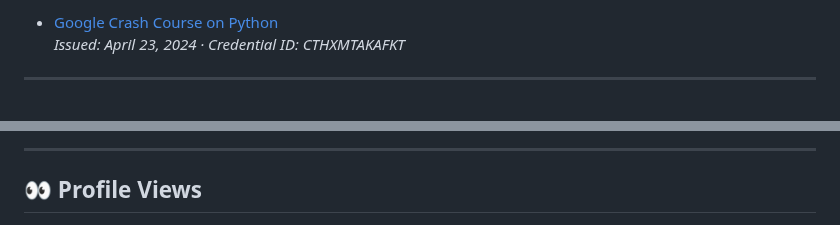
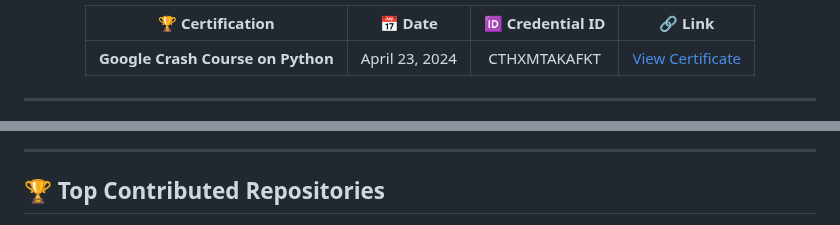
Before and after one commit to sattwik742/sattwik742, a Markdown page: README.md, 2 parts joined by grey strips. GitHub-like rendering.

```diff
--- a/README.md
+++ b/README.md
@@ -49,6 +77,11 @@
 
-- [Google Crash Course on Python](https://www.coursera.org/account/accomplishments/verify/CTHXMTAKAFKT)
-  _Issued: April 23, 2024 · Credential ID: CTHXMTAKAFKT_
+<div align="center">
+
+| 🏆 **Certification** | 📅 **Date** | 🆔 **Credential ID** | 🔗 **Link** |
+|:---:|:---:|:---:|:---:|
+| **Google Crash Course on Python** | April 23, 2024 | CTHXMTAKAFKT | [View Certificate](https://www.coursera.org/account/accomplishments/verify/CTHXMTAKAFKT) |
+
+</div>
 
 ---
 
@@ -70,5 +110,5 @@
 
 ---
 
-## 👀 Profile Views
+## 🏆 **Top Contributed Repositories**
 
```
Also changed, not shown: other parts of README.md (+143 -27 lines).
